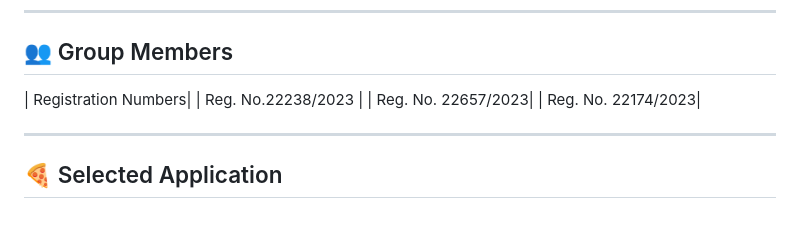
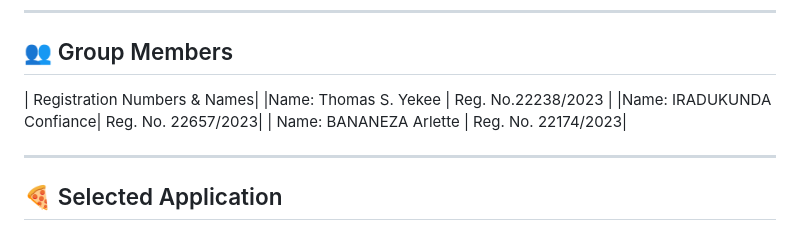
Before and after one commit to tyekee8-creator/student-uiux-figma-project, a Markdown page: README.md, the part around the change. Drawn GitHub-style.

```diff
--- a/README.md
+++ b/README.md
@@ -16,10 +16,10 @@
 
 ## 👥 Group Members
 
-| Registration Numbers|
-| Reg. No.22238/2023 |
-| Reg. No. 22657/2023|
-| Reg. No. 22174/2023|
+| Registration Numbers & Names|
+|Name: Thomas S. Yekee | Reg. No.22238/2023 |
+|Name: IRADUKUNDA Confiance| Reg. No. 22657/2023|
+| Name: BANANEZA Arlette | Reg. No. 22174/2023|
 
 ---
 
```
